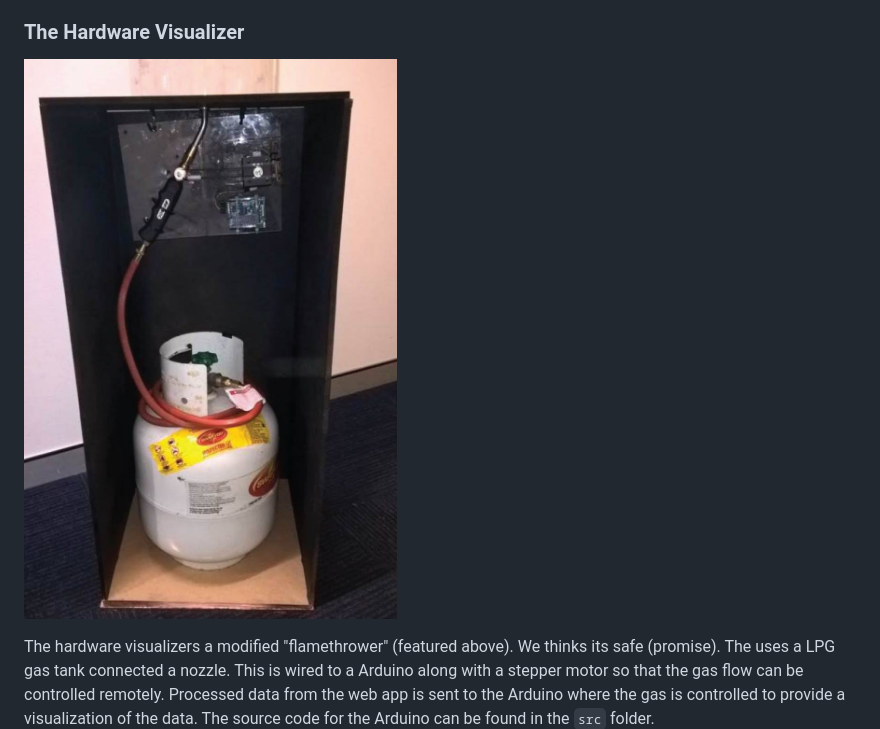
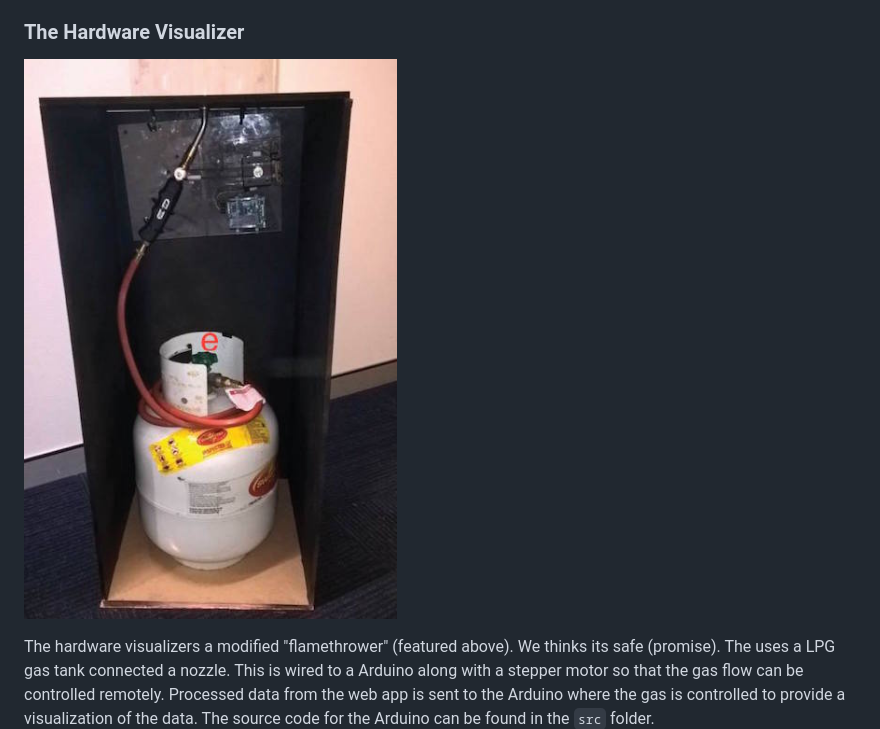
Before and after one commit to mliyanagamage/SizzleRig, a Markdown page: README.md, the part around the change. Rendered like a GitHub page; pictures changed too: app/assets/images/sizzle-low.jpeg (added).

Commit message:
add lower res image to readme

```diff
--- a/README.md
+++ b/README.md
@@ -17,7 +17,7 @@ The web application for [SizzleRig.com](http://sizzlerig.com) (stored in this re
 
 ### The Hardware Visualizer
 
-![SizzeRig Hardware](./app/assets/images/sizzle.png)
+![SizzeRig Hardware](./app/assets/images/sizzle-low.jpeg)
 
 The hardware visualizers a modified "flamethrower" (featured above). We thinks its safe (promise). The uses a LPG gas tank connected a nozzle. This is wired to a Arduino along with a stepper motor so that the gas flow can be controlled remotely. Processed data from the web app is sent to the Arduino where the gas is controlled to provide a visualization of the data. The source code for the Arduino can be found in the `src` folder.
 
```
